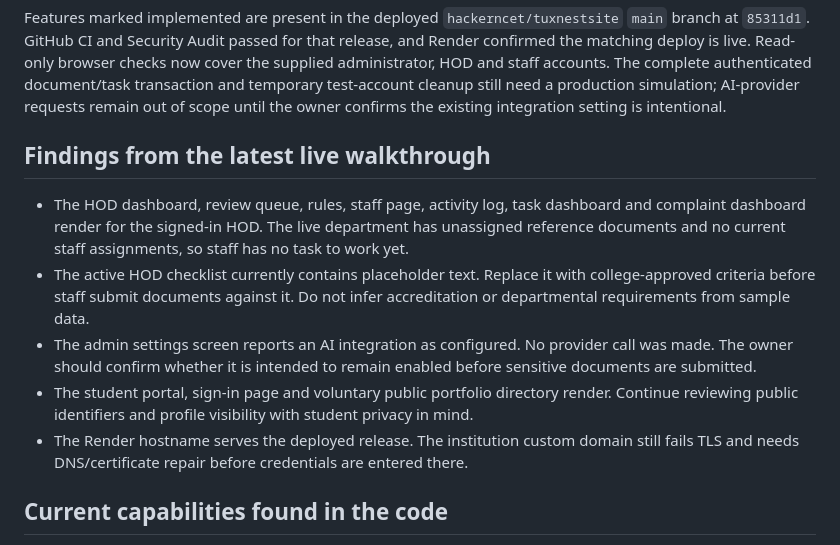
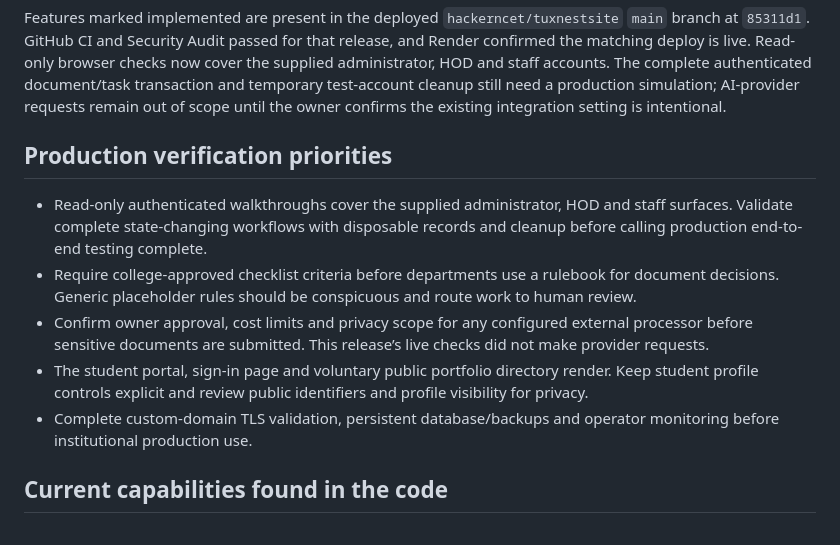
Before and after one commit to hackerncet/tuxnestsite, a Markdown page: docs/PRODUCT_ROADMAP.md, the part around the change. GitHub-like rendering.

Commit message:
docs: keep public roadmap focused on verification priorities

```diff
--- a/docs/PRODUCT_ROADMAP.md
+++ b/docs/PRODUCT_ROADMAP.md
@@ -4,13 +4,13 @@ This roadmap reflects the current repository, with priority on a reliable HOD do
 
 Features marked implemented are present in the deployed `hackerncet/tuxnestsite` `main` branch at `85311d1`. GitHub CI and Security Audit passed for that release, and Render confirmed the matching deploy is live. Read-only browser checks now cover the supplied administrator, HOD and staff accounts. The complete authenticated document/task transaction and temporary test-account cleanup still need a production simulation; AI-provider requests remain out of scope until the owner confirms the existing integration setting is intentional.
 
-## Findings from the latest live walkthrough
+## Production verification priorities
 
-- The HOD dashboard, review queue, rules, staff page, activity log, task dashboard and complaint dashboard render for the signed-in HOD. The live department has unassigned reference documents and no current staff assignments, so staff has no task to work yet.
-- The active HOD checklist currently contains placeholder text. Replace it with college-approved criteria before staff submit documents against it. Do not infer accreditation or departmental requirements from sample data.
-- The admin settings screen reports an AI integration as configured. No provider call was made. The owner should confirm whether it is intended to remain enabled before sensitive documents are submitted.
-- The student portal, sign-in page and voluntary public portfolio directory render. Continue reviewing public identifiers and profile visibility with student privacy in mind.
-- The Render hostname serves the deployed release. The institution custom domain still fails TLS and needs DNS/certificate repair before credentials are entered there.
+- Read-only authenticated walkthroughs cover the supplied administrator, HOD and staff surfaces. Validate complete state-changing workflows with disposable records and cleanup before calling production end-to-end testing complete.
+- Require college-approved checklist criteria before departments use a rulebook for document decisions. Generic placeholder rules should be conspicuous and route work to human review.
+- Confirm owner approval, cost limits and privacy scope for any configured external processor before sensitive documents are submitted. This release’s live checks did not make provider requests.
+- The student portal, sign-in page and voluntary public portfolio directory render. Keep student profile controls explicit and review public identifiers and profile visibility for privacy.
+- Complete custom-domain TLS validation, persistent database/backups and operator monitoring before institutional production use.
 
 ## Current capabilities found in the code
 
```
